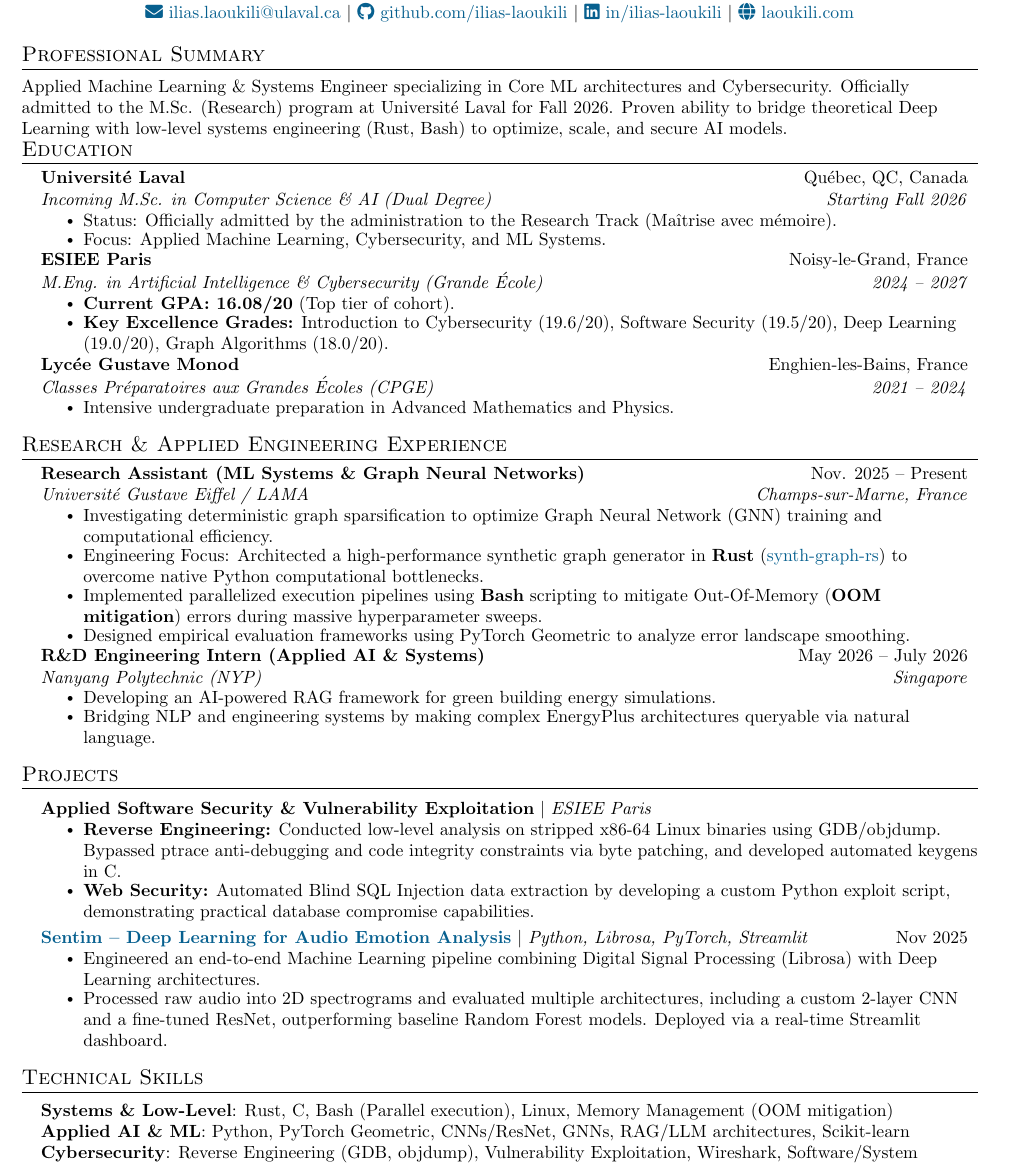
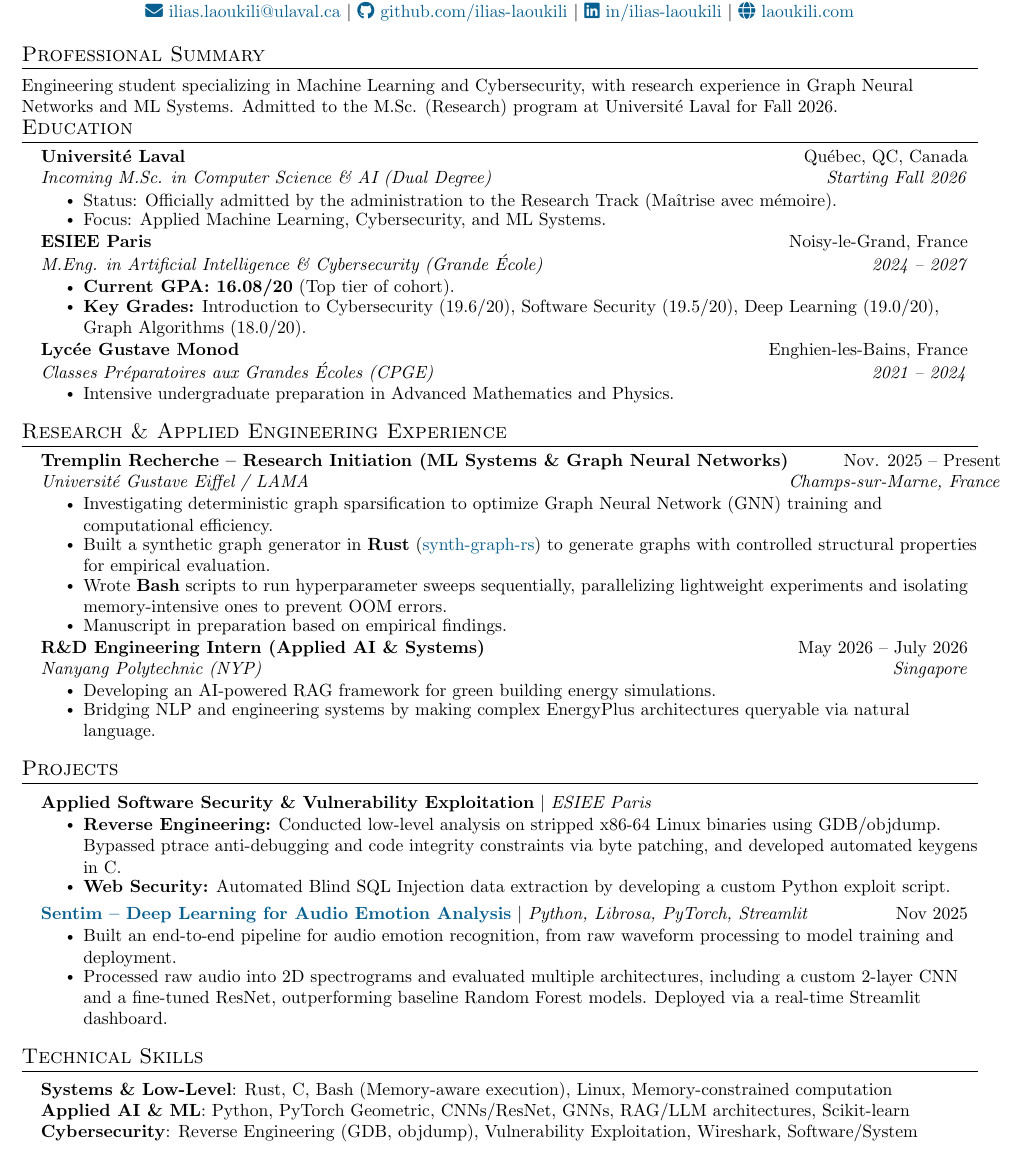
Before and after one commit to ilias-laoukili/resume, a LaTeX CV (src/cv_research_academic.tex): part of the page, cut so that both start at the same text. Compiled offline with pdfLaTeX.

Commit message:
Rewrite academic CV with accurate, plain-language descriptions
- Replace inflated phrasing with direct language
- Clarify Tremplin Recherche role and research contributions
- Add manuscript in preparation bullet
- Simplify professional summary

```diff
--- a/src/cv_research_academic.tex
+++ b/src/cv_research_academic.tex
@@ -119,7 +119,7 @@
 %-----------PROFESSIONAL SUMMARY-----------
 \section{Professional Summary}
 \small{
-    Applied Machine Learning \& Systems Engineer specializing in Core ML architectures and Cybersecurity. Officially admitted to the M.Sc. (Research) program at Universit\'{e} Laval for Fall 2026. Proven ability to bridge theoretical Deep Learning with low-level systems engineering (Rust, Bash) to optimize, scale, and secure AI models.
+    Engineering student specializing in Machine Learning and Cybersecurity, with research experience in Graph Neural Networks and ML Systems. Admitted to the M.Sc. (Research) program at Universit\'{e} Laval for Fall 2026.
 }
 \vspace{-12pt}
 
@@ -139,7 +139,7 @@
     {M.Eng. in Artificial Intelligence \& Cybersecurity (Grande \'{E}cole)}{2024 -- 2027}
     \resumeItemListStart
       \resumeItem{\textbf{Current GPA: 16.08/20} (Top tier of cohort).}
-      \resumeItem{\textbf{Key Excellence Grades:} Introduction to Cybersecurity (19.6/20), Software Security (19.5/20), Deep Learning (19.0/20), Graph Algorithms (18.0/20).}
+      \resumeItem{\textbf{Key Grades:} Introduction to Cybersecurity (19.6/20), Software Security (19.5/20), Deep Learning (19.0/20), Graph Algorithms (18.0/20).}
     \resumeItemListEnd
 
   \resumeSubheading
@@ -155,13 +155,13 @@
 \section{Research \& Applied Engineering Experience}
 \resumeSubHeadingListStart
   \resumeSubheading
-    {Research Assistant (ML Systems \& Graph Neural Networks)}{Nov. 2025 -- Present}
+    {Tremplin Recherche -- Research Initiation (ML Systems \& Graph Neural Networks)}{Nov. 2025 -- Present}
     {Universit\'{e} Gustave Eiffel / LAMA}{Champs-sur-Marne, France}
     \resumeItemListStart
       \resumeItem{Investigating deterministic graph sparsification to optimize Graph Neural Network (GNN) training and computational efficiency.}
-      \resumeItem{Engineering Focus: Architected a high-performance synthetic graph generator in \textbf{Rust} (\href{https://github.com/ilias-laoukili/synth-graph-rs}{\color{MidnightBlue}synth-graph-rs}) to overcome native Python computational bottlenecks.}
-      \resumeItem{Implemented parallelized execution pipelines using \textbf{Bash} scripting to mitigate Out-Of-Memory (\textbf{OOM mitigation}) errors during massive hyperparameter sweeps.}
-      \resumeItem{Designed empirical evaluation frameworks using PyTorch Geometric to analyze error landscape smoothing.}
+      \resumeItem{Built a synthetic graph generator in \textbf{Rust} (\href{https://github.com/ilias-laoukili/synth-graph-rs}{\color{MidnightBlue}synth-graph-rs}) to generate graphs with controlled structural properties for empirical evaluation.}
+      \resumeItem{Wrote \textbf{Bash} scripts to run hyperparameter sweeps sequentially, parallelizing lightweight experiments and isolating memory-intensive ones to prevent OOM errors.}
+      \resumeItem{Manuscript in preparation based on empirical findings.}
     \resumeItemListEnd
 
   \resumeSubheading
@@ -181,13 +181,13 @@
     {\textbf{Applied Software Security \& Vulnerability Exploitation} $|$ \emph{ESIEE Paris}}{}
     \resumeItemListStart
       \resumeItem{\textbf{Reverse Engineering:} Conducted low-level analysis on stripped x86-64 Linux binaries using GDB/objdump. Bypassed ptrace anti-debugging and code integrity constraints via byte patching, and developed automated keygens in C.}
-      \resumeItem{\textbf{Web Security:} Automated Blind SQL Injection data extraction by developing a custom Python exploit script, demonstrating practical database compromise capabilities.}
+      \resumeItem{\textbf{Web Security:} Automated Blind SQL Injection data extraction by developing a custom Python exploit script.}
     \resumeItemListEnd
 
   \resumeProjectHeading
     {\textbf{\href{https://github.com/ilias-laoukili/sentim-app}{\color{MidnightBlue}Sentim -- Deep Learning for Audio Emotion Analysis}} $|$ \emph{Python, Librosa, PyTorch, Streamlit}}{Nov 2025}
     \resumeItemListStart
-      \resumeItem{Engineered an end-to-end Machine Learning pipeline combining Digital Signal Processing (Librosa) with Deep Learning architectures.}
+      \resumeItem{Built an end-to-end pipeline for audio emotion recognition, from raw waveform processing to model training and deployment.}
       \resumeItem{Processed raw audio into 2D spectrograms and evaluated multiple architectures, including a custom 2-layer CNN and a fine-tuned ResNet, outperforming baseline Random Forest models. Deployed via a real-time Streamlit dashboard.}
     \resumeItemListEnd
 
@@ -197,7 +197,7 @@
 \section{Technical Skills}
 \begin{itemize}[leftmargin=0.15in, label={}]
   \small{\item{
-    \textbf{Systems \& Low-Level}{: Rust, C, Bash (Parallel execution), Linux, Memory Management (OOM mitigation)} \\
+    \textbf{Systems \& Low-Level}{: Rust, C, Bash (Memory-aware execution), Linux, Memory-constrained computation} \\
     \textbf{Applied AI \& ML}{: Python, PyTorch Geometric, CNNs/ResNet, GNNs, RAG/LLM architectures, Scikit-learn} \\
     \textbf{Cybersecurity}{: Reverse Engineering (GDB, objdump), Vulnerability Exploitation, Wireshark, Software/System Security Auditing} \\
     \textbf{Tools \& DevOps}{: Git, Docker, CI/CD, MongoDB}
```
